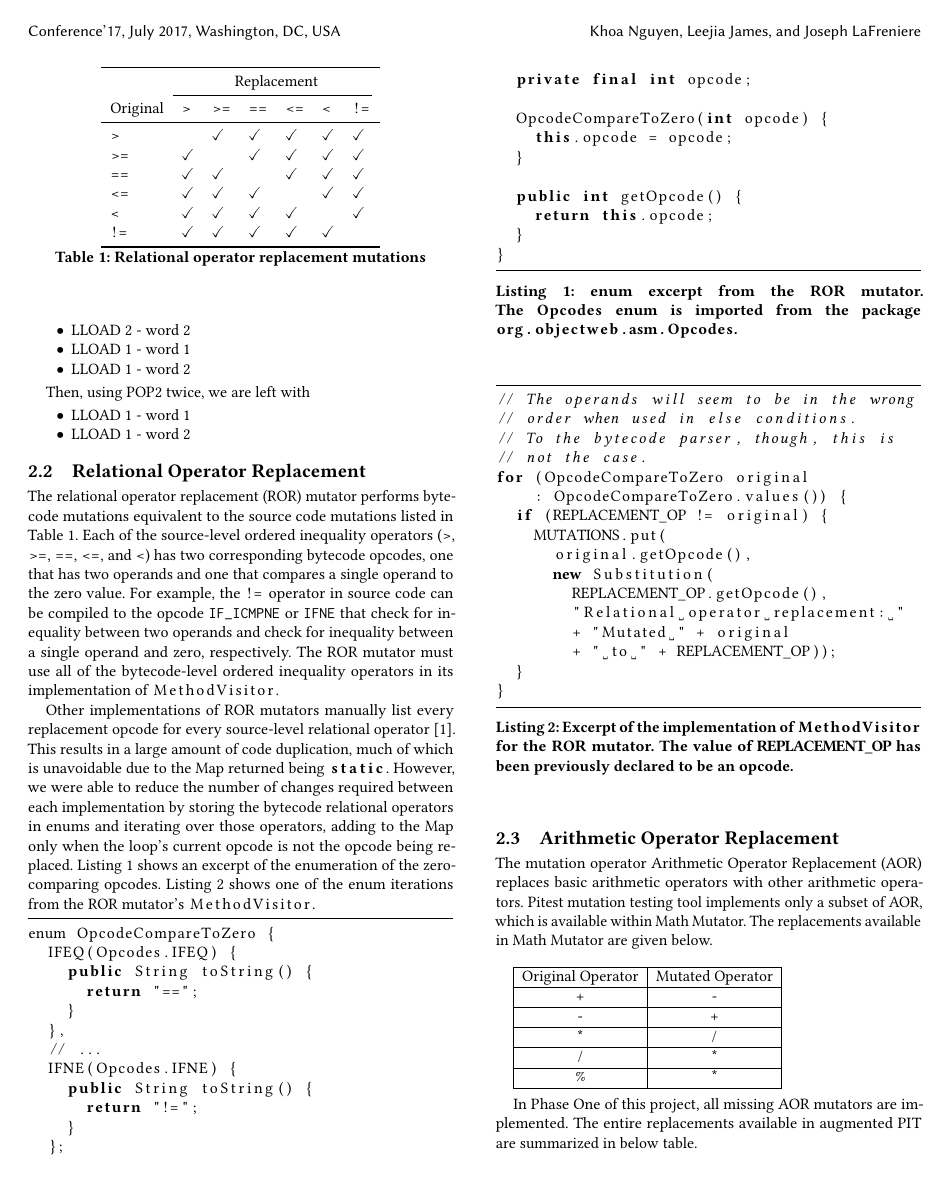
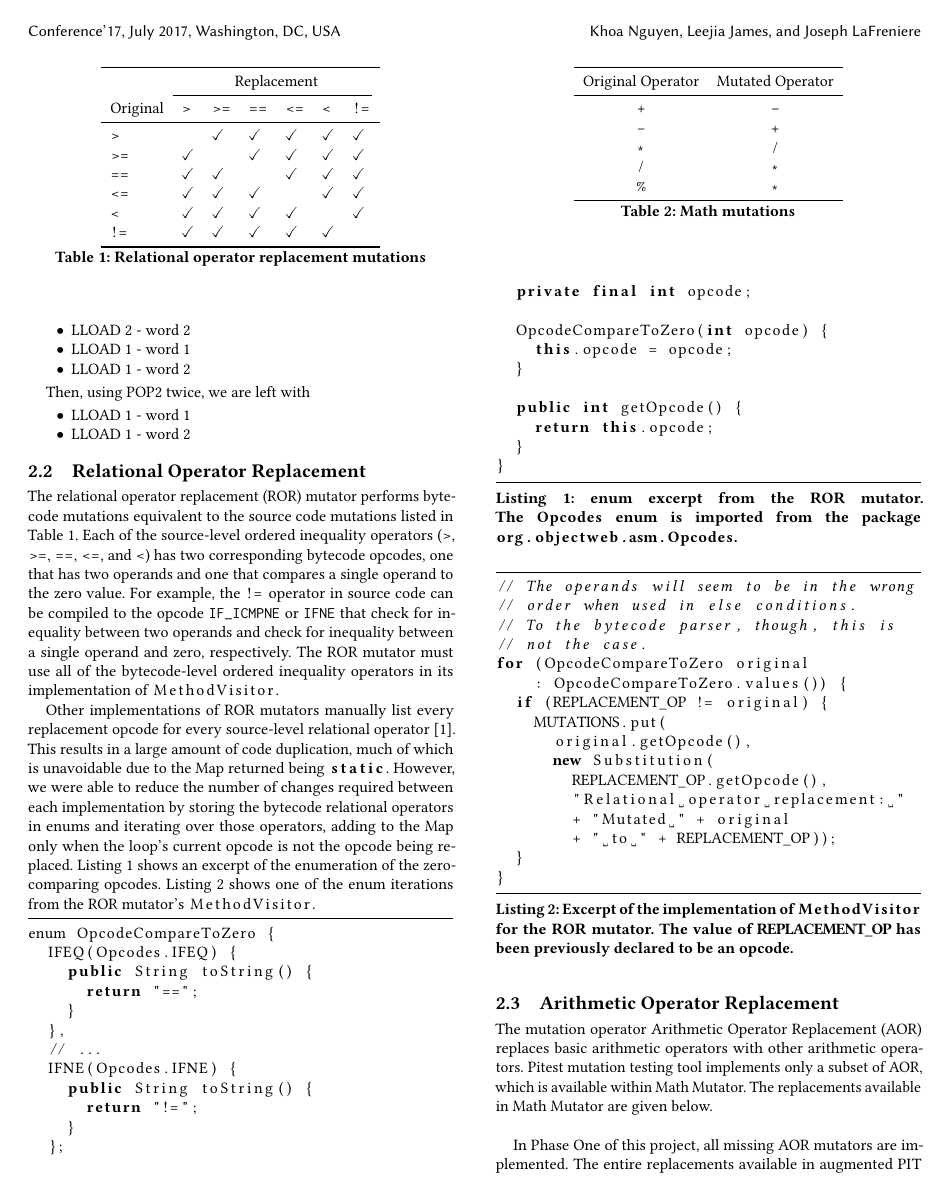
Before and after one commit to lafrenierejm/report, a LaTeX paper (report.tex, which reads section/first_phase/aor.tex): page 2 of 3. Compiled offline with pdfLaTeX.

Commit message:
[AOR] Revise Math source mutations table
Embed the tabular inside a table environment.  Add a caption and
label.  Typeset every operator as inline Java source code.

```diff
--- a/section/first_phase/aor.tex
+++ b/section/first_phase/aor.tex
@@ -1,22 +1,23 @@
 \subsection{Arithmetic Operator Replacement}
 The mutation operator Arithmetic Operator Replacement (AOR) replaces basic arithmetic operators with other arithmetic operators. Pitest mutation testing tool implements only a subset of AOR, which is available within Math Mutator. The replacements available in Math Mutator are given below.\newline
 
-\begin{tabular}{|c|c|}
-	\hline
-	Original Operator & Mutated Operator\\
-	\hline
-    + & -\\
-	\hline
-    - & +\\
-	\hline
-    * & /\\
-	\hline
-    / & *\\
-	\hline
-    \% & *\\
-	\hline
-\end{tabular}\\
 
+\begin{table}
+  \centering
+  \begin{tabular}{c c}
+    \toprule
+    Original Operator & Mutated Operator \\
+    \midrule
+    \java{+}          & \java{-}         \\
+    \java{-}          & \java{+}         \\
+    \java{*}          & \java{/}         \\
+    \java{/}          & \java{*}         \\
+    \java{\%}         & \java{*}         \\
+    \bottomrule
+  \end{tabular}
+  \caption[Math mutations]{Math mutations}
+  \label{tab:aor:src_ops}
+\end{table}
 
 In Phase One of this project, all missing AOR mutators are implemented. The entire replacements available in augmented PIT are summarized in below table.\\
 
```
